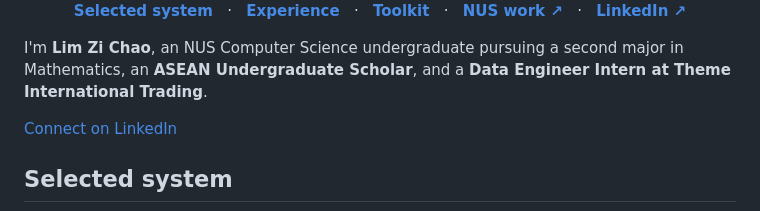
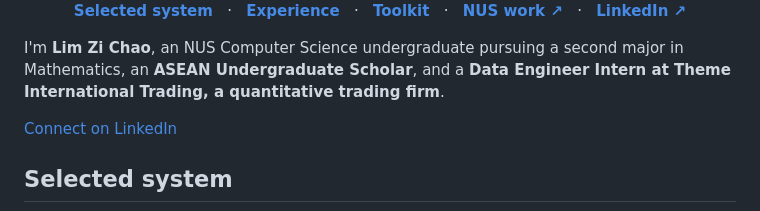
Before and after one commit to mysterious-joker/mysterious-joker, a Markdown page: README.md, the part around one of its changes. Drawn GitHub-style.

Commit message:
Refine project cards and trading firm context

```diff
--- a/README.md
+++ b/README.md
@@ -12,7 +12,7 @@
   <a href="https://www.linkedin.com/in/limzichao/"><strong>LinkedIn ↗</strong></a>
 </p>
 
-I'm **Lim Zi Chao**, an NUS Computer Science undergraduate pursuing a second major in Mathematics, an **ASEAN Undergraduate Scholar**, and a **Data Engineer Intern at Theme International Trading**.
+I'm **Lim Zi Chao**, an NUS Computer Science undergraduate pursuing a second major in Mathematics, an **ASEAN Undergraduate Scholar**, and a **Data Engineer Intern at Theme International Trading, a quantitative trading firm**.
 
 <p>
   <a href="https://www.linkedin.com/in/limzichao/">Connect on LinkedIn</a>
```
Also changed, not shown: other parts of README.md (+1 -1 lines).
